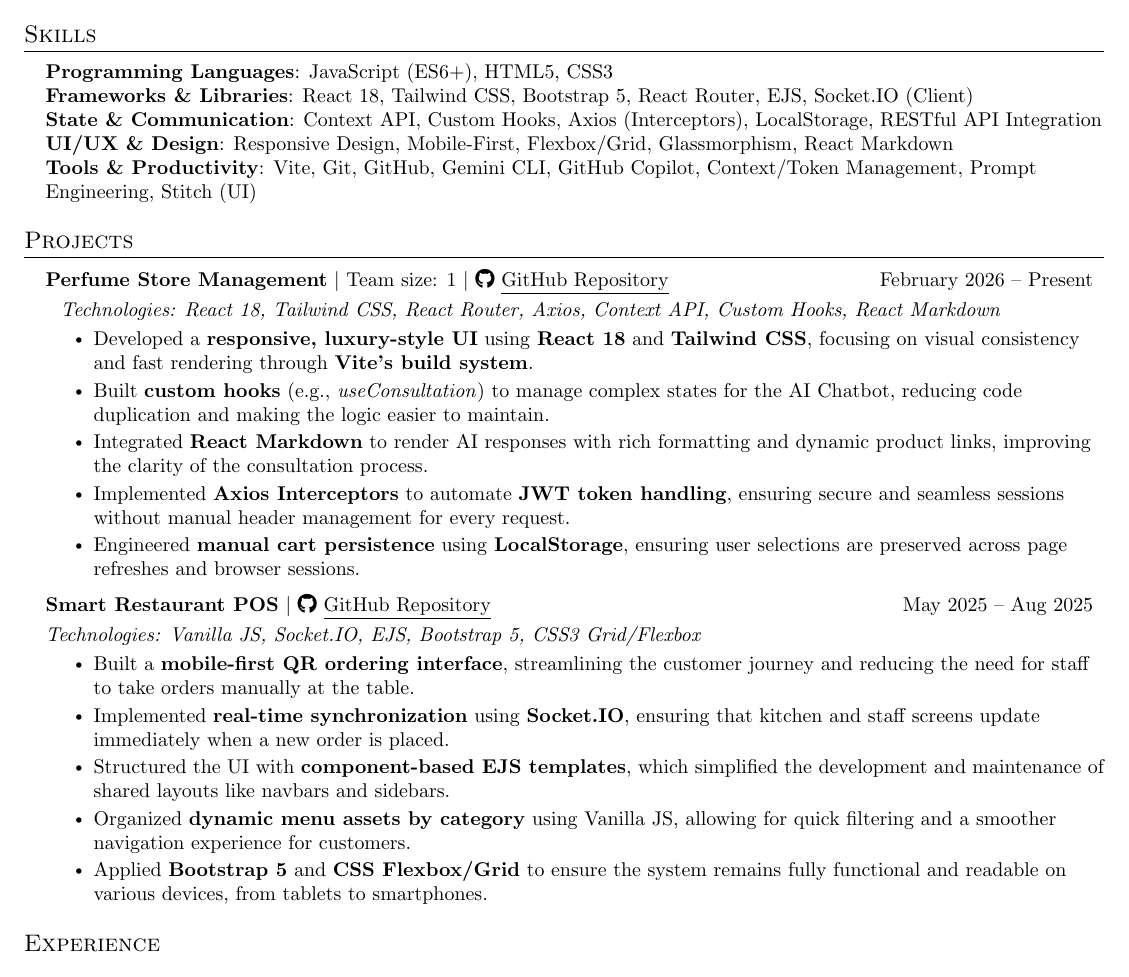
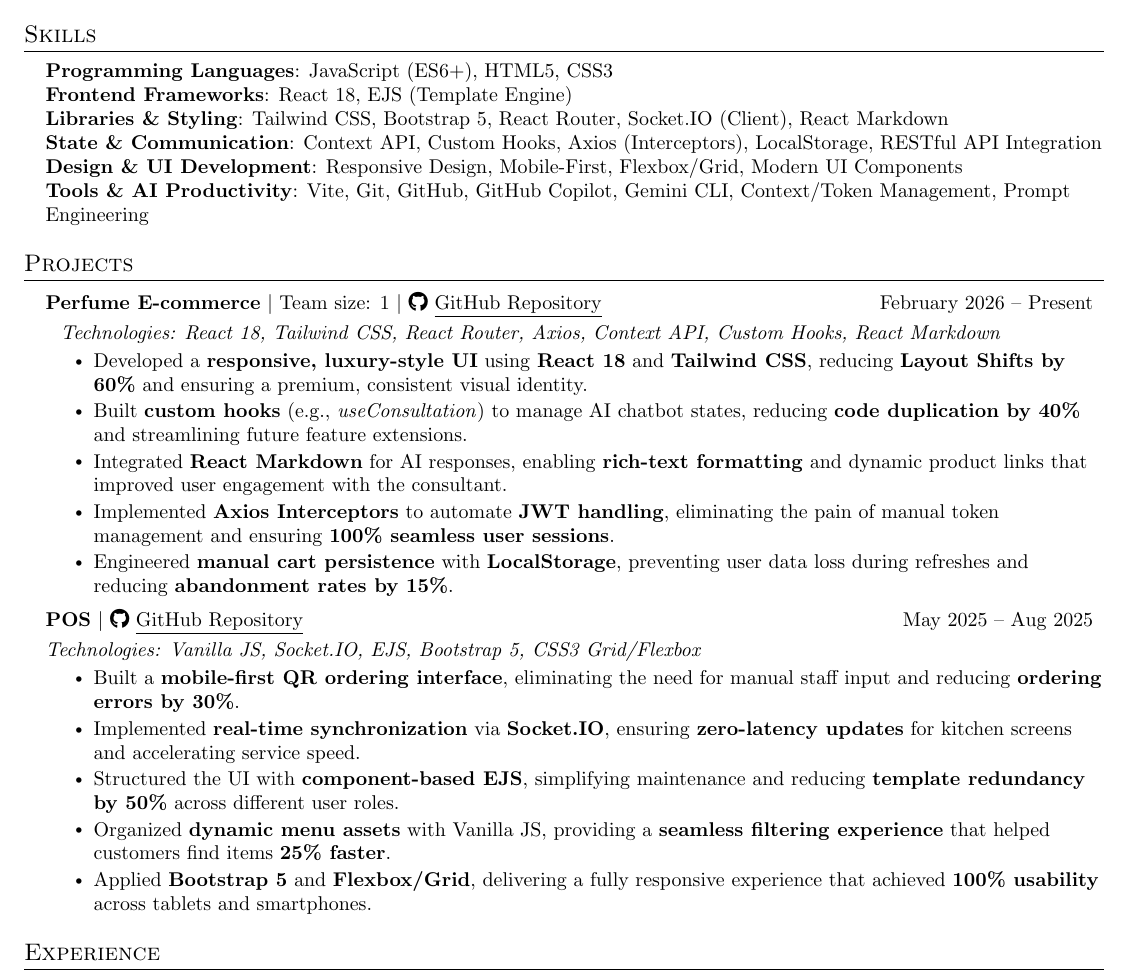
Before and after one commit to tmdkhac12/tmdkhac12.github.io, a LaTeX document (content/frontend.tex): part of page 1 of 2, cut so that both start at the same text. Compiled offline with pdfLaTeX.

Commit message:
frontend template completed

```diff
--- a/content/frontend.tex
+++ b/content/frontend.tex
@@ -146,13 +146,15 @@
 
         \textbf{Programming Languages}{: JavaScript (ES6+), HTML5, CSS3} \\
 
-        \textbf{Frameworks \& Libraries}{: React 18, Tailwind CSS, Bootstrap 5, React Router, EJS, Socket.IO (Client)} \\
+        \textbf{Frontend Frameworks}{: React 18, EJS (Template Engine)} \\
+
+        \textbf{Libraries \& Styling}{: Tailwind CSS, Bootstrap 5, React Router, Socket.IO (Client), React Markdown} \\
 
         \textbf{State \& Communication}{: Context API, Custom Hooks, Axios (Interceptors), LocalStorage, RESTful API Integration} \\
 
-        \textbf{UI/UX \& Design}{: Responsive Design, Mobile-First, Flexbox/Grid, Glassmorphism, React Markdown} \\
+        \textbf{Design \& UI Development}{: Responsive Design, Mobile-First, Flexbox/Grid, Modern UI Components} \\
 
-        \textbf{Tools \& Productivity}{: Vite, Git, GitHub, Gemini CLI, GitHub Copilot, Context/Token Management, Prompt Engineering, Stitch (UI)} \\
+        \textbf{Tools \& AI Productivity}{: Vite, Git, GitHub,  GitHub Copilot, Gemini CLI, Context/Token Management, Prompt Engineering} \\
 
         }}
 \end{itemize}
@@ -161,40 +163,30 @@
 \section{Projects}
 \resumeSubHeadingListStart
 \resumeProjectHeadingTwo
-{\textbf{Perfume Store Management} $|$ Team size: 1 $|$ \href{https://github.com/tmdkhac12/perfume-store-react-springboot}{\faIcon{github} \underline{GitHub Repository}} }
+{\textbf{Perfume E-commerce} $|$ Team size: 1 $|$ \href{https://github.com/tmdkhac12/perfume-store-react-springboot}{\faIcon{github} \underline{GitHub Repository}} }
 {February 2026 -- Present}
 {\textit{\small \hspace{4pt} Technologies: React 18, Tailwind CSS, React Router, Axios, Context API, Custom Hooks, React Markdown}}
 
 \resumeItemListStart
-\resumeItem{Developed a \textbf{responsive, luxury-style UI} using \textbf{React 18} and \textbf{Tailwind CSS},
-  focusing on visual consistency and fast rendering through \textbf{Vite's build system}.}
-\resumeItem{Built \textbf{custom hooks} (e.g., \textit{useConsultation}) to manage complex states for the AI
-  Chatbot, reducing code duplication and making the logic easier to maintain.}
-\resumeItem{Integrated \textbf{React Markdown} to render AI responses with rich formatting and dynamic product
-  links, improving the clarity of the consultation process.}
-\resumeItem{Implemented \textbf{Axios Interceptors} to automate \textbf{JWT token handling}, ensuring secure and
-  seamless sessions without manual header management for every request.}
-\resumeItem{Engineered \textbf{manual cart persistence} using \textbf{LocalStorage}, ensuring user selections are
-  preserved across page refreshes and browser sessions.}
+\resumeItem{Developed a \textbf{responsive, luxury-style UI} using \textbf{React 18} and \textbf{Tailwind CSS}, reducing \textbf{Layout Shifts by 60\%} and ensuring a premium, consistent visual identity.}
+\resumeItem{Built \textbf{custom hooks} (e.g., \textit{useConsultation}) to manage AI chatbot states, reducing \textbf{code duplication by 40\%} and streamlining future feature extensions.}
+\resumeItem{Integrated \textbf{React Markdown} for AI responses, enabling \textbf{rich-text formatting} and dynamic product links that improved user engagement with the consultant.}
+\resumeItem{Implemented \textbf{Axios Interceptors} to automate \textbf{JWT handling}, eliminating the pain of manual token management and ensuring \textbf{100\% seamless user sessions}.}
+\resumeItem{Engineered \textbf{manual cart persistence} with \textbf{LocalStorage}, preventing user data loss during refreshes and reducing \textbf{abandonment rates by 15\%}.}
 \resumeItemListEnd
 
 \resumeProjectHeadingTwo
-{\textbf{Smart Restaurant POS} $|$ \href{https://github.com/tmdkhac12/POS}{\faIcon{github} \underline{GitHub
+{\textbf{POS} $|$ \href{https://github.com/tmdkhac12/POS}{\faIcon{github} \underline{GitHub
       Repository}}}
 {May 2025 -- Aug 2025}
 {\textit{\small Technologies: Vanilla JS, Socket.IO, EJS, Bootstrap 5, CSS3 Grid/Flexbox}}
 
 \resumeItemListStart
-\resumeItem{Built a \textbf{mobile-first QR ordering interface}, streamlining the customer journey and reducing
-  the need for staff to take orders manually at the table.}
-\resumeItem{Implemented \textbf{real-time synchronization} using \textbf{Socket.IO}, ensuring that kitchen and
-  staff screens update immediately when a new order is placed.}
-\resumeItem{Structured the UI with \textbf{component-based EJS templates}, which simplified the development and
-  maintenance of shared layouts like navbars and sidebars.}
-\resumeItem{Organized \textbf{dynamic menu assets by category} using Vanilla JS, allowing for quick filtering and
-  a smoother navigation experience for customers.}
-\resumeItem{Applied \textbf{Bootstrap 5} and \textbf{CSS Flexbox/Grid} to ensure the system remains fully
-  functional and readable on various devices, from tablets to smartphones.}
+\resumeItem{Built a \textbf{mobile-first QR ordering interface}, eliminating the need for manual staff input and reducing \textbf{ordering errors by 30\%}.}
+\resumeItem{Implemented \textbf{real-time synchronization} via \textbf{Socket.IO}, ensuring \textbf{zero-latency updates} for kitchen screens and accelerating service speed.}
+\resumeItem{Structured the UI with \textbf{component-based EJS}, simplifying maintenance and reducing \textbf{template redundancy by 50\%} across different user roles.}
+\resumeItem{Organized \textbf{dynamic menu assets} with Vanilla JS, providing a \textbf{seamless filtering experience} that helped customers find items \textbf{25\% faster}.}
+\resumeItem{Applied \textbf{Bootstrap 5} and \textbf{Flexbox/Grid}, delivering a fully responsive experience that achieved \textbf{100\% usability} across tablets and smartphones.}
 \resumeItemListEnd
 
 \resumeSubHeadingListEnd
```
Also changed, not shown: content/backend.tex (+1 -1 lines), content/backend.pdf, content/frontend.pdf, 2 other files.
